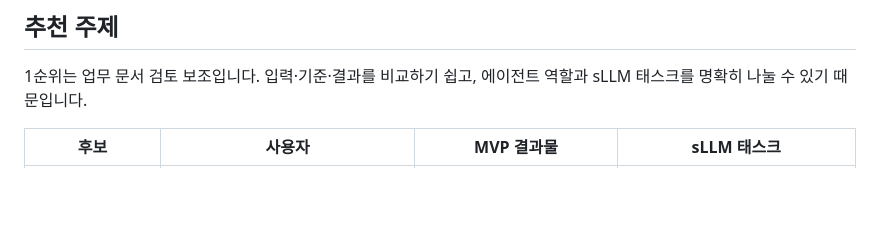
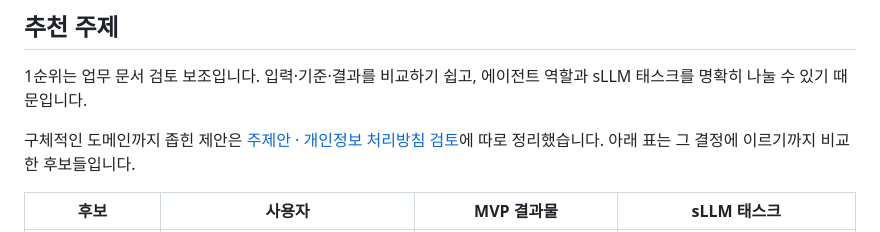
Before and after one commit to sji21/final-project-starter, a Markdown page: research/09-착수회의.md, the part around the change. GitHub-like rendering; blank space fills up the shorter version.

```diff
--- a/research/09-착수회의.md
+++ b/research/09-착수회의.md
@@ -9,6 +9,8 @@
 ## 추천 주제
 
 1순위는 업무 문서 검토 보조입니다. 입력·기준·결과를 비교하기 쉽고, 에이전트 역할과 sLLM 태스크를 명확히 나눌 수 있기 때문입니다.
+
+구체적인 도메인까지 좁힌 제안은 [주제안 · 개인정보 처리방침 검토](./10-주제안-개인정보처리방침검토.md)에 따로 정리했습니다. 아래 표는 그 결정에 이르기까지 비교한 후보들입니다.
 
 | 후보 | 사용자 | MVP 결과물 | sLLM 태스크 |
 | --- | --- | --- | --- |
```
Also changed, not shown: research/00-먼저읽기.md (+1 -0 lines), research/10-주제안-개인정보처리방침검토.md (added, +166 -0 lines).
